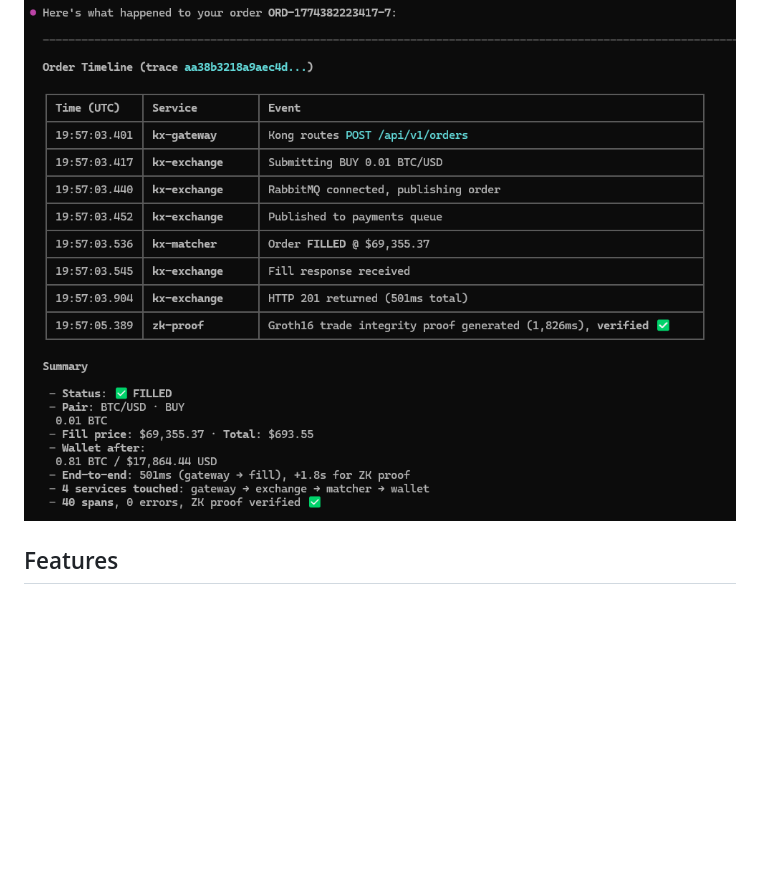
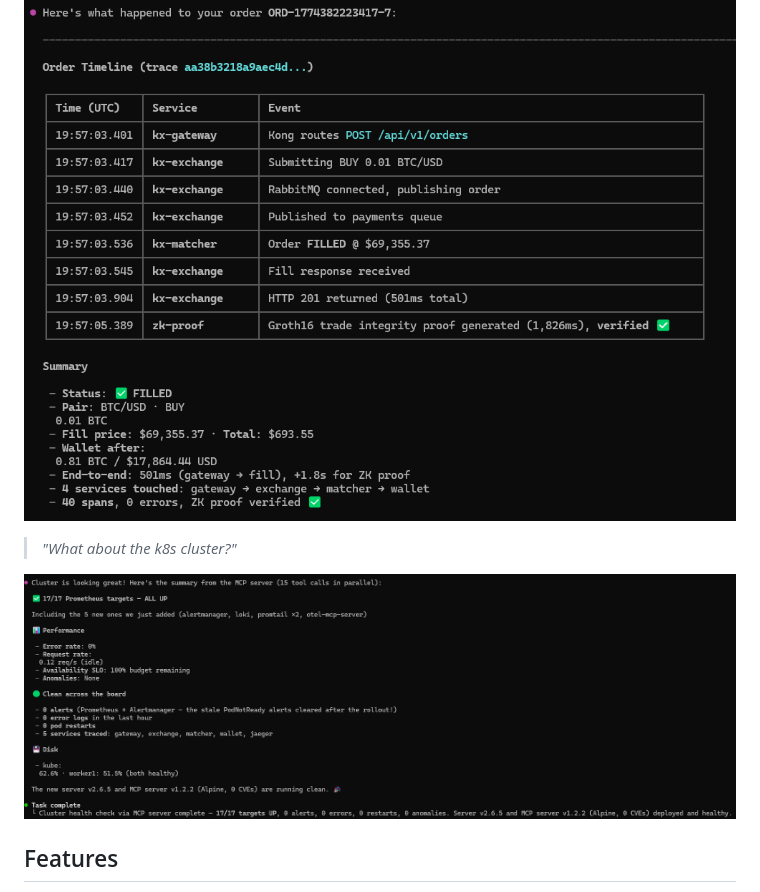
Before and after one commit to MoebiusX/otel-mcp-server, a Markdown page: README.md, the part around the change. Rendered like a GitHub page; pictures changed too: docs/sample3.png (added); blank space fills up the shorter version.

Commit message:
Refactor code structure for improved readability and maintainability

```diff
--- a/README.md
+++ b/README.md
@@ -24,6 +24,10 @@ An [MCP](https://modelcontextprotocol.io) server that exposes your **OpenTelemet
 > *"Tell me what happened to order ORD-1774382223417-7"* — full distributed trace across 4 services, 40 spans, with ZK proof verification:
 
 ![Order tracing across gateway, exchange, matcher, and wallet services — showing timeline, fill price, latency breakdown, and Groth16 ZK proof verification](docs/sample2.png)
+
+> *"What about the k8s cluster?"*
+
+![Health check across the cluster](docs/sample3.png)
 
 ## Features
 
```
